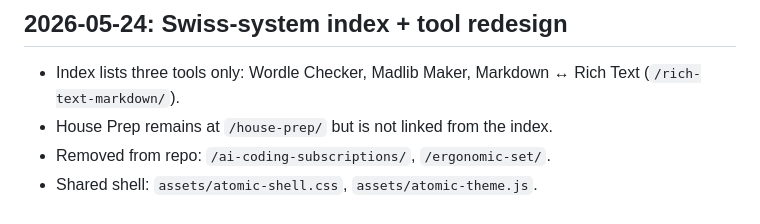
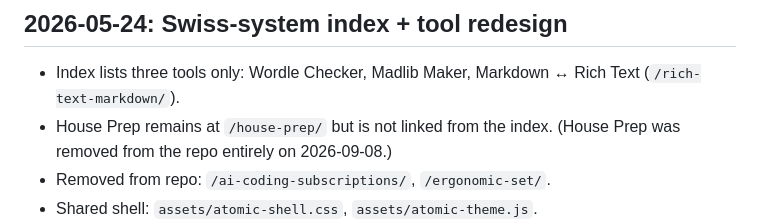
Before and after one commit to panoptican/atomic-tools, a Markdown page: specs/verification.md, the part around the change. Drawn GitHub-style.

```diff
--- a/specs/verification.md
+++ b/specs/verification.md
@@ -27,6 +27,7 @@ Validation:
 
 - Index lists three tools only: Wordle Checker, Madlib Maker, Markdown ↔ Rich Text (`/rich-text-markdown/`).
 - House Prep remains at `/house-prep/` but is not linked from the index.
+  (House Prep was removed from the repo entirely on 2026-09-08.)
 - Removed from repo: `/ai-coding-subscriptions/`, `/ergonomic-set/`.
 - Shared shell: `assets/atomic-shell.css`, `assets/atomic-theme.js`.
 - Markdown ↔ Rich Text logic split: `rich-text-markdown/converter.js`, `rich-text-markdown/app.js`.
```
Also changed, not shown: AGENTS.md (+17 -17 lines).
